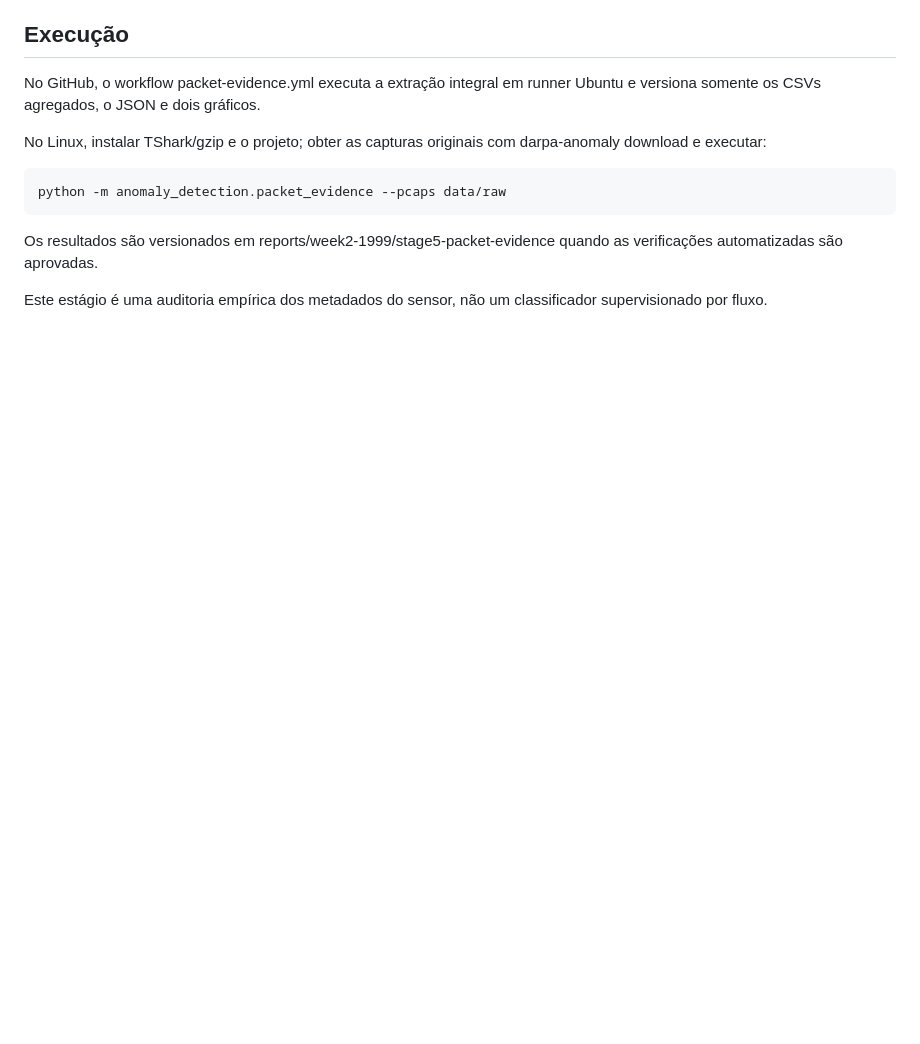
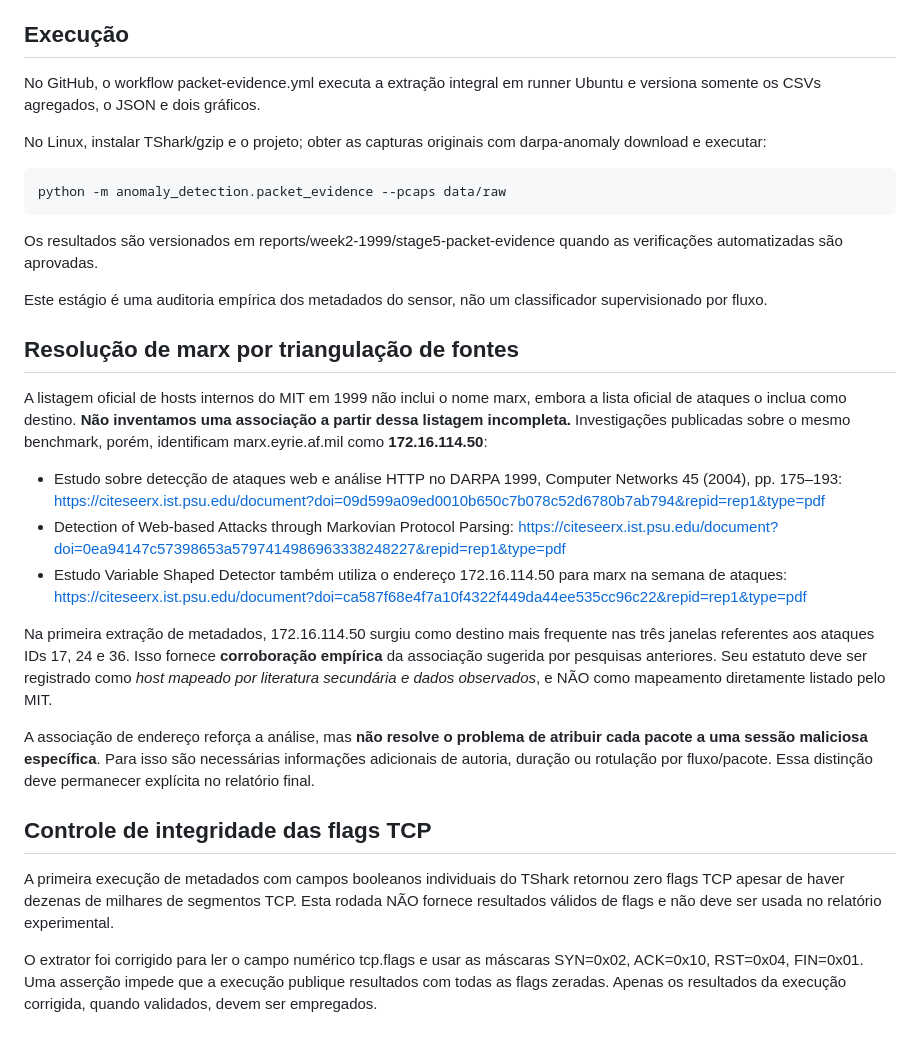
Before and after one commit to dreyvinixz/Anomaly_Detection, a Markdown page: docs/ETAPA_5.md, the part around the change. Rendered like a GitHub page; blank space fills up the shorter version.

Commit message:
docs: triangulate Marx IP with prior research and record TCP flag parsing correction

```diff
--- a/docs/ETAPA_5.md
+++ b/docs/ETAPA_5.md
@@ -70,3 +70,45 @@ quando as verificações automatizadas são aprovadas.
 
 Este estágio é uma auditoria empírica dos metadados do sensor, não um
 classificador supervisionado por fluxo.
+
+
+## Resolução de marx por triangulação de fontes
+
+A listagem oficial de hosts internos do MIT em 1999 não inclui o nome marx,
+embora a lista oficial de ataques o inclua como destino. **Não inventamos uma
+associação a partir dessa listagem incompleta.** Investigações publicadas
+sobre o mesmo benchmark, porém, identificam marx.eyrie.af.mil como
+**172.16.114.50**:
+
+- Estudo sobre detecção de ataques web e análise HTTP no DARPA 1999,
+  Computer Networks 45 (2004), pp. 175–193:
+  https://citeseerx.ist.psu.edu/document?doi=09d599a09ed0010b650c7b078c52d6780b7ab794&repid=rep1&type=pdf
+- Detection of Web-based Attacks through Markovian Protocol Parsing:
+  https://citeseerx.ist.psu.edu/document?doi=0ea94147c57398653a5797414986963338248227&repid=rep1&type=pdf
+- Estudo Variable Shaped Detector também utiliza o endereço
+  172.16.114.50 para marx na semana de ataques:
+  https://citeseerx.ist.psu.edu/document?doi=ca587f68e4f7a10f4322f449da44ee535cc96c22&repid=rep1&type=pdf
+
+Na primeira extração de metadados, 172.16.114.50 surgiu como destino mais
+frequente nas três janelas referentes aos ataques IDs 17, 24 e 36. Isso
+fornece **corroboração empírica** da associação sugerida por pesquisas
+anteriores. Seu estatuto deve ser registrado como
+*host mapeado por literatura secundária e dados observados*, e NÃO como
+mapeamento diretamente listado pelo MIT.
+
+A associação de endereço reforça a análise, mas **não resolve o problema de
+atribuir cada pacote a uma sessão maliciosa específica**. Para isso
+são necessárias informações adicionais de autoria, duração ou rotulação
+por fluxo/pacote. Essa distinção deve permanecer explícita no relatório final.
+
+## Controle de integridade das flags TCP
+
+A primeira execução de metadados com campos booleanos individuais do TShark
+retornou zero flags TCP apesar de haver dezenas de milhares de segmentos TCP.
+Esta rodada NÃO fornece resultados válidos de flags e não deve ser usada no
+relatório experimental.
+
+O extrator foi corrigido para ler o campo numérico tcp.flags e usar as
+máscaras SYN=0x02, ACK=0x10, RST=0x04, FIN=0x01. Uma asserção impede que
+a execução publique resultados com todas as flags zeradas. Apenas os
+resultados da execução corrigida, quando validados, devem ser empregados.
```
